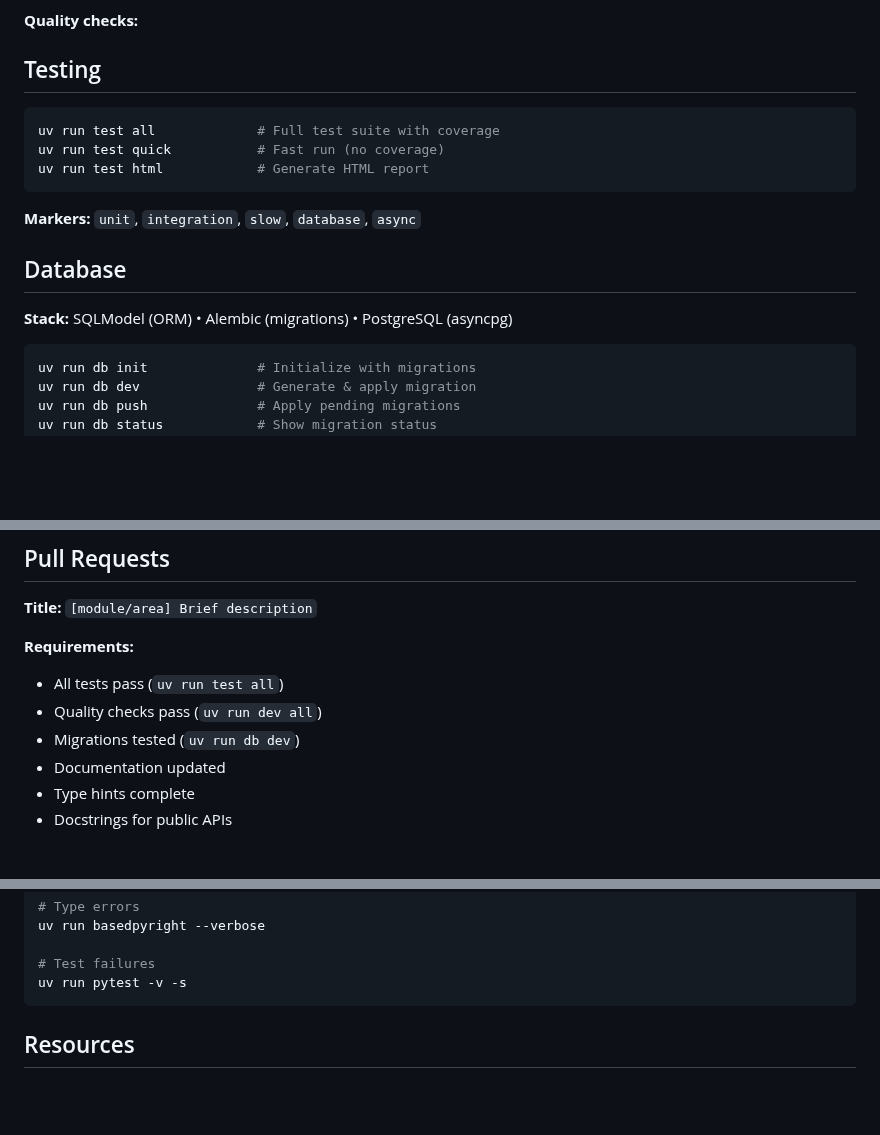
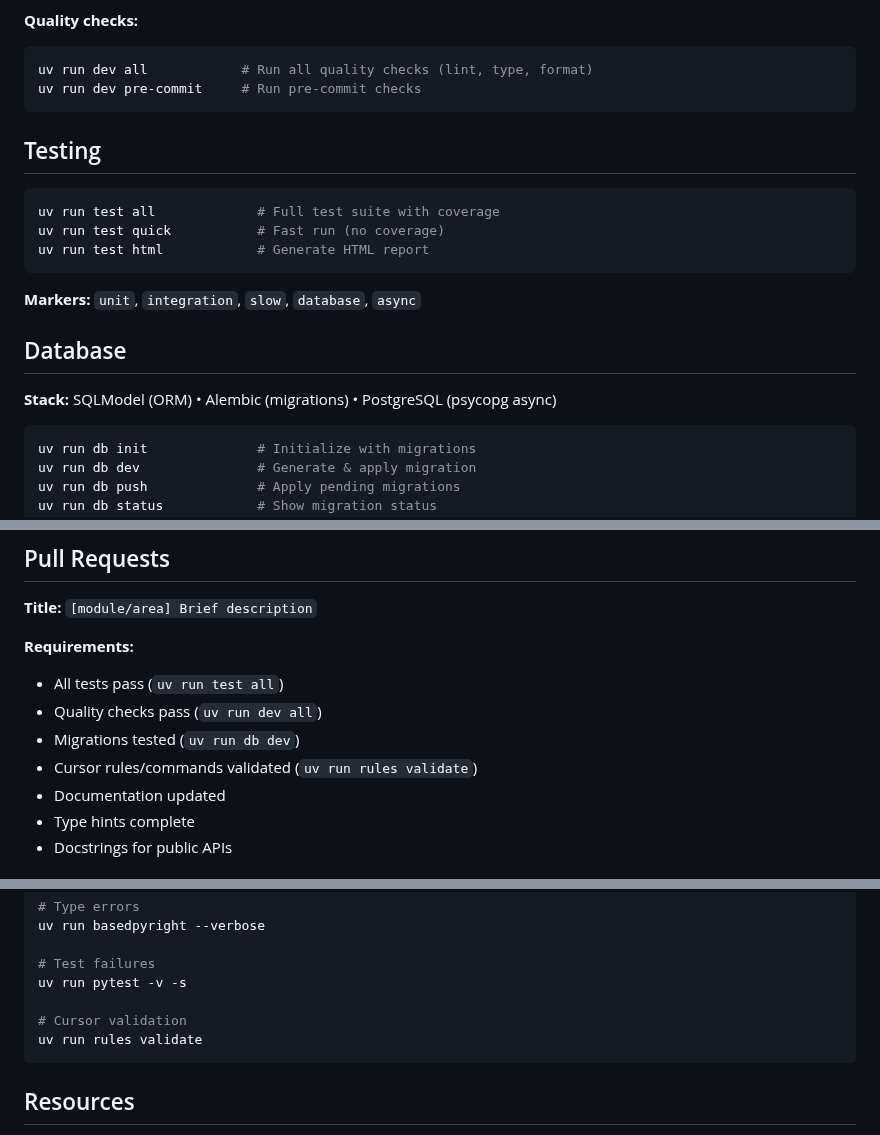
Before and after one commit to allthingslinux/tux, a Markdown page: AGENTS.md, 3 parts joined by grey strips. Rendered like a GitHub page; blank space fills up the shorter version.

````diff
--- a/AGENTS.md
+++ b/AGENTS.md
@@ -50,6 +78,11 @@ tux/
 
 **Quality checks:**
 
+```bash
+uv run dev all            # Run all quality checks (lint, type, format)
+uv run dev pre-commit     # Run pre-commit checks
+```
+
 ## Testing
 
 ```bash
@@ -62,7 +95,7 @@ uv run test html            # Generate HTML report
 
 ## Database
 
-**Stack:** SQLModel (ORM) • Alembic (migrations) • PostgreSQL (asyncpg)
+**Stack:** SQLModel (ORM) • Alembic (migrations) • PostgreSQL (psycopg async)
 
 ```bash
 uv run db init              # Initialize with migrations
@@ -136,6 +176,7 @@ refactor(database): optimize query performance
 - All tests pass (`uv run test all`)
 - Quality checks pass (`uv run dev all`)
 - Migrations tested (`uv run db dev`)
+- Cursor rules/commands validated (`uv run rules validate`)
 - Documentation updated
 - Type hints complete
 - Docstrings for public APIs
@@ -208,6 +249,9 @@ uv run basedpyright --verbose
 
 # Test failures
 uv run pytest -v -s
+
+# Cursor validation
+uv run rules validate
 ```
 
 ## Resources
````
Also changed, not shown: other parts of AGENTS.md (+37 -2 lines).
